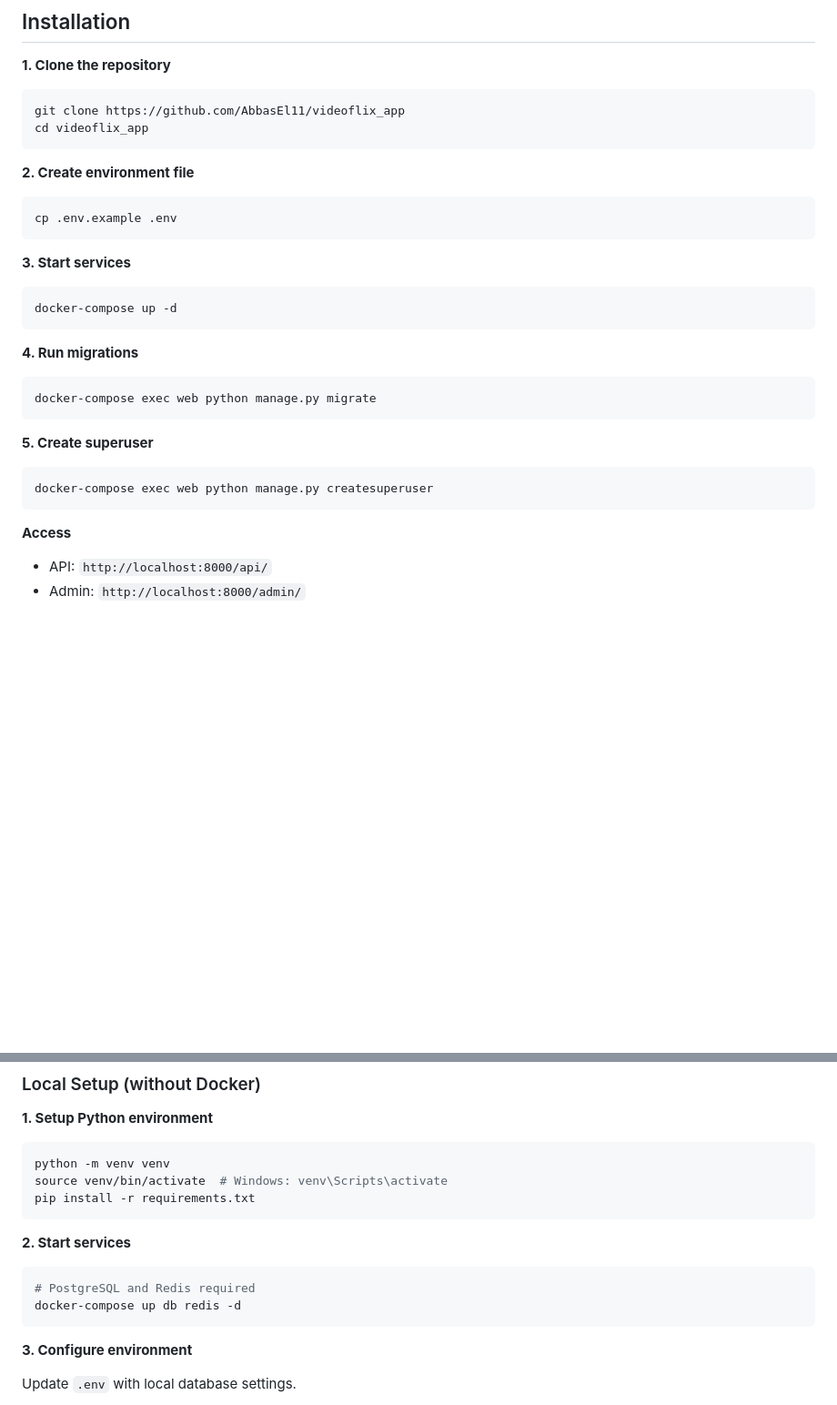
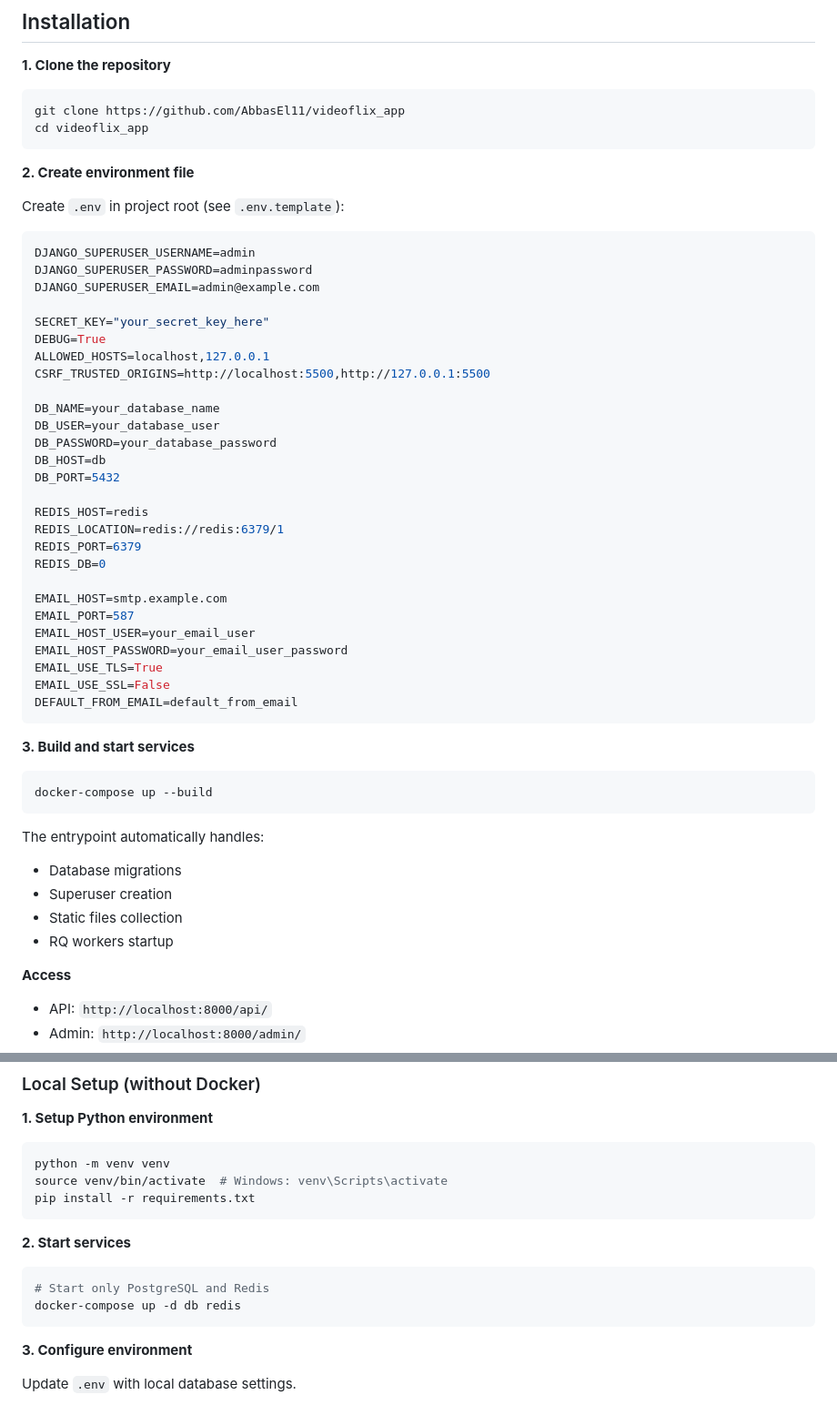
Before and after one commit to AbbasEl11/videoflix_app, a Markdown page: README.md, 2 parts joined by grey strips. Shown at 91% size. Rendered like a GitHub page; blank space fills up the shorter version.

Commit message:
docs: update README with environment variable details

````diff
--- a/README.md
+++ b/README.md
@@ -47,27 +47,49 @@ cd videoflix_app
 
 **2. Create environment file**
 
-```bash
-cp .env.example .env
+Create `.env` in project root (see `.env.template`):
+
+```env
+DJANGO_SUPERUSER_USERNAME=admin
+DJANGO_SUPERUSER_PASSWORD=adminpassword
+DJANGO_SUPERUSER_EMAIL=admin@example.com
+
+SECRET_KEY="your_secret_key_here"
+DEBUG=True
+ALLOWED_HOSTS=localhost,127.0.0.1
+CSRF_TRUSTED_ORIGINS=http://localhost:5500,http://127.0.0.1:5500
+
+DB_NAME=your_database_name
+DB_USER=your_database_user
+DB_PASSWORD=your_database_password
+DB_HOST=db
+DB_PORT=5432
+
+REDIS_HOST=redis
+REDIS_LOCATION=redis://redis:6379/1
+REDIS_PORT=6379
+REDIS_DB=0
+
+EMAIL_HOST=smtp.example.com
+EMAIL_PORT=587
+EMAIL_HOST_USER=your_email_user
+EMAIL_HOST_PASSWORD=your_email_user_password
+EMAIL_USE_TLS=True
+EMAIL_USE_SSL=False
+DEFAULT_FROM_EMAIL=default_from_email
 ```
 
-**3. Start services**
+**3. Build and start services**
 
 ```bash
-docker-compose up -d
+docker-compose up --build
 ```
 
-**4. Run migrations**
-
-```bash
-docker-compose exec web python manage.py migrate
-```
-
-**5. Create superuser**
-
-```bash
-docker-compose exec web python manage.py createsuperuser
-```
+The entrypoint automatically handles:
+- Database migrations
+- Superuser creation
+- Static files collection
+- RQ workers startup
 
 **Access**
 
@@ -169,8 +191,8 @@ pip install -r requirements.txt
 **2. Start services**
 
 ```bash
-# PostgreSQL and Redis required
-docker-compose up db redis -d
+# Start only PostgreSQL and Redis
+docker-compose up -d db redis
 ```
 
 **3. Configure environment**
````
Also changed, not shown: other parts of README.md (+22 -11 lines).
